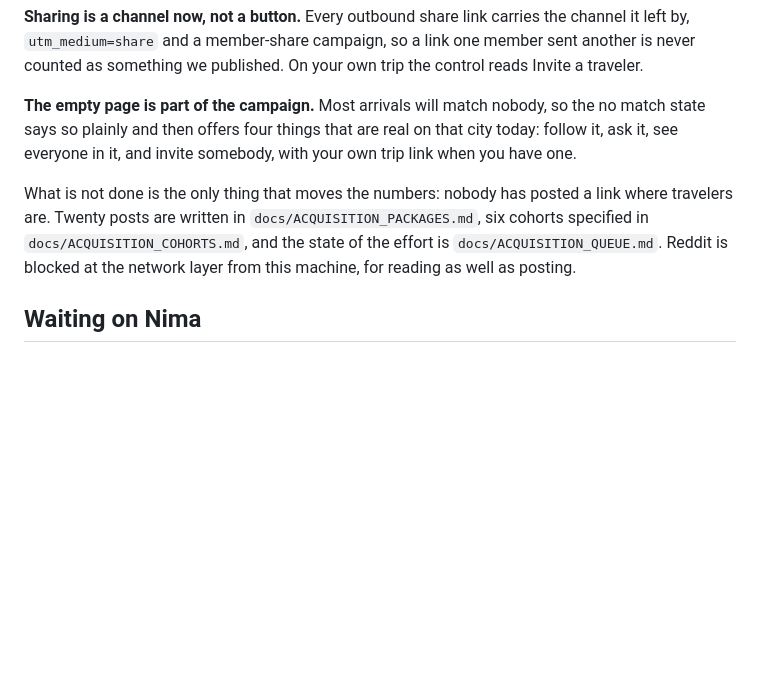
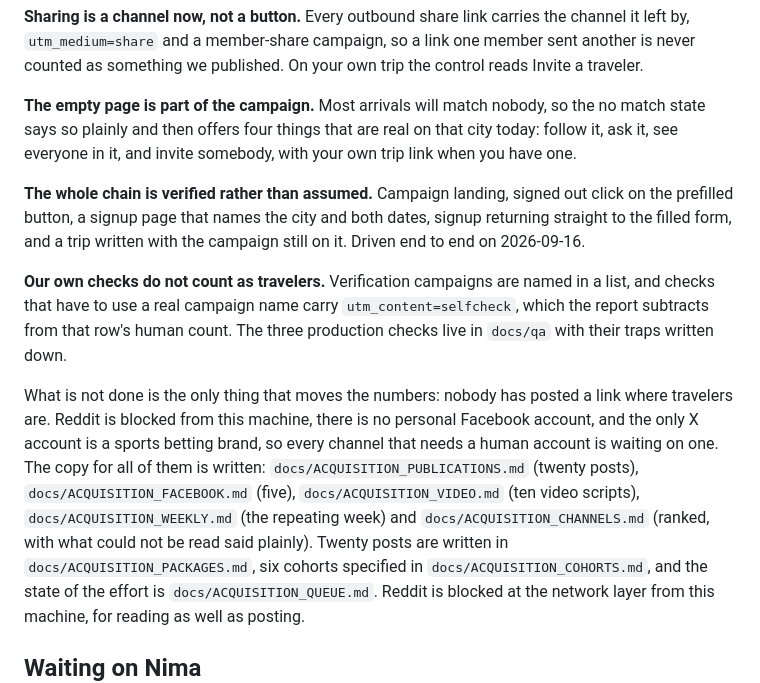
Before and after one commit to Nimadamus/ruinmytrip, a Markdown page: CURRENT_STATE.md, the part around the change. GitHub-like rendering; blank space fills up the shorter version.

Commit message:
The verified chain and the check exclusion, in the state file
Co-Authored-By: Claude Opus 5 (1M context) <noreply@anthropic.com>

```diff
--- a/CURRENT_STATE.md
+++ b/CURRENT_STATE.md
@@ -292,8 +292,21 @@ something we published. On your own trip the control reads Invite a traveler.
 says so plainly and then offers four things that are real on that city today: follow it, ask it, see
 everyone in it, and invite somebody, with your own trip link when you have one.
 
+**The whole chain is verified rather than assumed.** Campaign landing, signed out click on the
+prefilled button, a signup page that names the city and both dates, signup returning straight to the
+filled form, and a trip written with the campaign still on it. Driven end to end on 2026-09-16.
+
+**Our own checks do not count as travelers.** Verification campaigns are named in a list, and checks
+that have to use a real campaign name carry `utm_content=selfcheck`, which the report subtracts from
+that row's human count. The three production checks live in `docs/qa` with their traps written down.
+
 What is not done is the only thing that moves the numbers: nobody has posted a link where travelers
-are. Twenty posts are written in `docs/ACQUISITION_PACKAGES.md`, six cohorts specified in
+are. Reddit is blocked from this machine, there is no personal Facebook account, and the only X
+account is a sports betting brand, so every channel that needs a human account is waiting on one.
+The copy for all of them is written: `docs/ACQUISITION_PUBLICATIONS.md` (twenty posts),
+`docs/ACQUISITION_FACEBOOK.md` (five), `docs/ACQUISITION_VIDEO.md` (ten video scripts),
+`docs/ACQUISITION_WEEKLY.md` (the repeating week) and `docs/ACQUISITION_CHANNELS.md` (ranked, with
+what could not be read said plainly). Twenty posts are written in `docs/ACQUISITION_PACKAGES.md`, six cohorts specified in
 `docs/ACQUISITION_COHORTS.md`, and the state of the effort is `docs/ACQUISITION_QUEUE.md`. Reddit is
 blocked at the network layer from this machine, for reading as well as posting.
 
```
